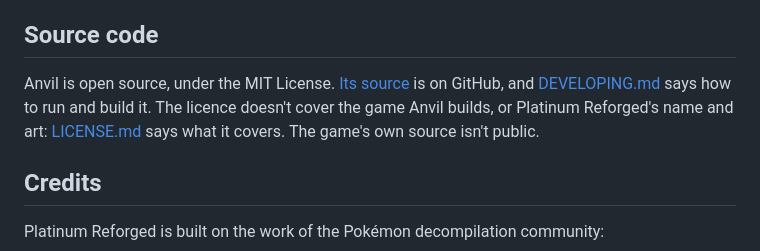
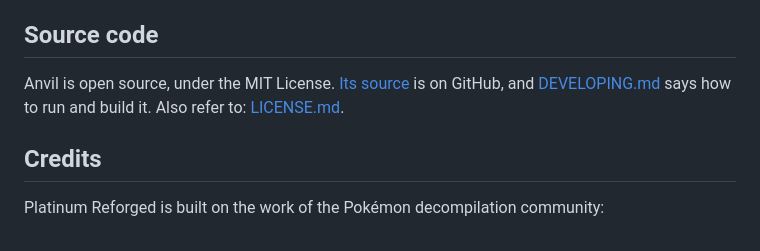
Before and after one commit to smoldice/platinum-reforged-anvil, a Markdown page: README.md, the part around the change. Rendered like a GitHub page.

```diff
--- a/README.md
+++ b/README.md
@@ -186,9 +186,7 @@ hold, you will be able to opt out of these in the anvil tool.
 ## Source code
 
 Anvil is open source, under the MIT License. [Its source](../../) is on GitHub, and
-[DEVELOPING.md](../../blob/main/DEVELOPING.md) says how to run and build it. The licence doesn't cover the game Anvil
-builds, or Platinum Reforged's name and art: [LICENSE.md](../../blob/main/LICENSE.md) says what it covers. The game's
-own source isn't public.
+[DEVELOPING.md](../../blob/main/DEVELOPING.md) says how to run and build it. Also refer to: [LICENSE.md](../../blob/main/LICENSE.md).
 
 ## Credits
 
```
